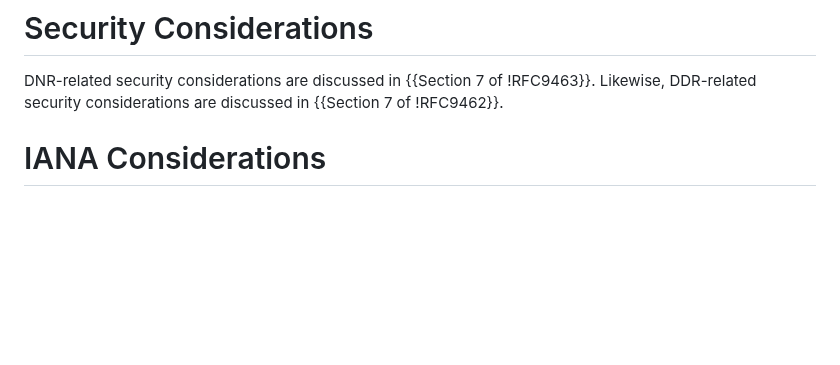
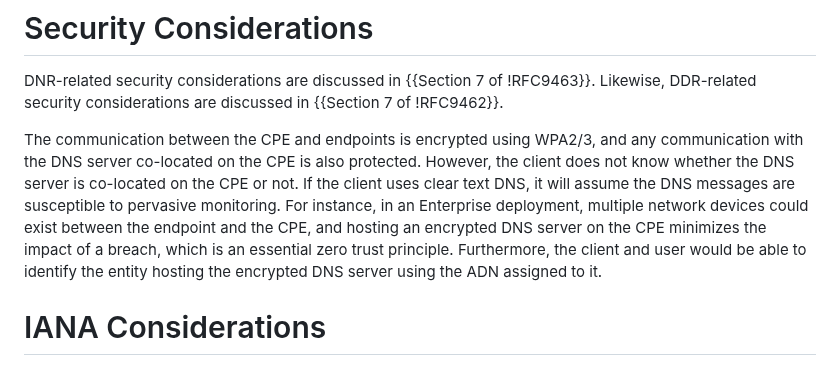
Before and after one commit to boucadair/encrypted-dns-forwarders, a Markdown page: draft-rbw-add-encrypted-dns-forwarders.md, the part around the change. GitHub-like rendering; blank space fills up the shorter version.

Commit message:
Address comments from Ben

```diff
--- a/draft-rbw-add-encrypted-dns-forwarders.md
+++ b/draft-rbw-add-encrypted-dns-forwarders.md
@@ -366,6 +366,17 @@ The service can end the delegation at any time by instructing the CA
    {{Section 7 of !RFC9463}}.  Likewise, DDR-related security considerations
    are discussed in {{Section 7 of !RFC9462}}.
 
+
+   The communication between the CPE and endpoints is encrypted using WPA2/3,
+   and any communication with the DNS server co-located on the CPE is also protected.
+   However, the client does not know whether the DNS server is co-located on the CPE or not.
+   If the client uses clear text DNS, it will assume the DNS messages are susceptible to
+   pervasive monitoring. For instance, in an Enterprise deployment, multiple network devices
+   could exist between the endpoint and the CPE, and hosting an encrypted DNS server on
+   the CPE minimizes the impact of a breach, which is an essential zero trust principle. Furthermore,
+   the client and user would be able to identify the entity hosting the encrypted DNS server
+   using the ADN assigned to it.
+
 # IANA Considerations
 
 This document has no IANA actions.
```
